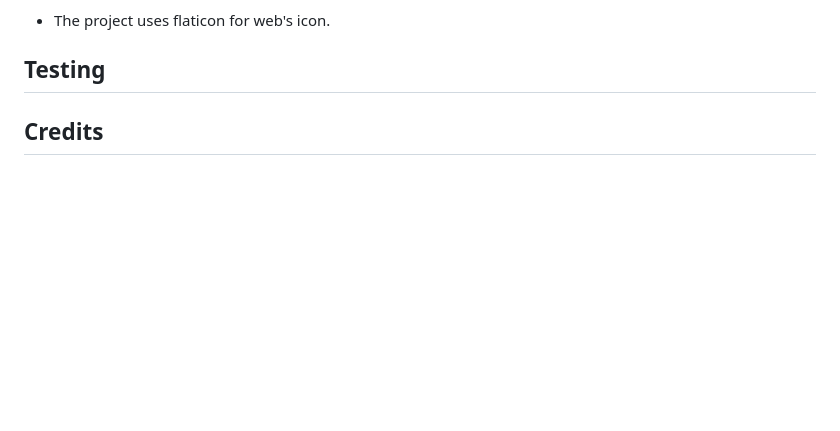
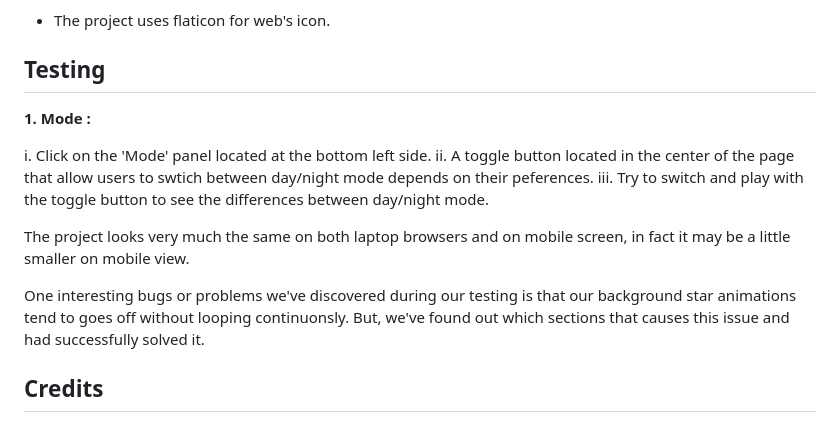
Before and after one commit to qwer1234abc/StarTrekkers, a Markdown page: README.md, the part around the change. GitHub-like rendering; blank space fills up the shorter version.

```diff
--- a/README.md
+++ b/README.md
@@ -75,6 +75,16 @@ For the features of the website it is ease to make users to understand and navig
 
 ## Testing
 
+**1. Mode :**
+
+i. Click on the 'Mode' panel located at the bottom left side.
+ii. A toggle button located in the center of the page that allow users to swtich between day/night mode depends on their peferences.
+iii. Try to switch and play with the toggle button to see the differences between day/night mode.
+
+The project looks very much the same on both laptop browsers and on mobile screen, in fact it may be a little smaller on mobile view.
+
+One interesting bugs or problems we've discovered during our testing is that our background star animations tend to goes off without looping continuonsly. But, we've found out which sections that causes this issue and had successfully solved it.
+
 ## Credits
 
 ### Contributors
```
